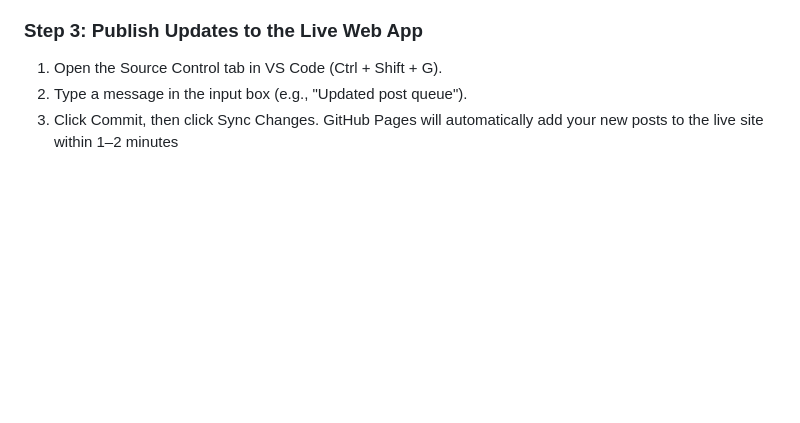
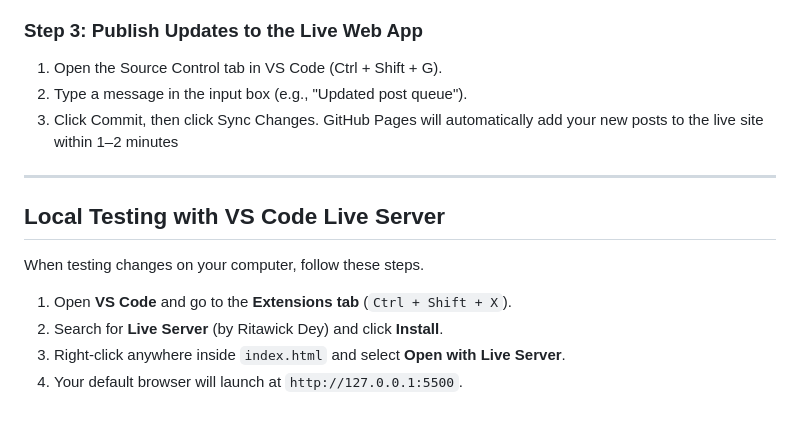
Before and after one commit to PiperMLB/baseball-tagger, a Markdown page: README.md, the part around one of its changes. Drawn GitHub-style; blank space fills up the shorter version.

```diff
--- a/README.md
+++ b/README.md
@@ -134,3 +200,14 @@ When you pull a fresh table or new list of posts from BigQuery, follow these ste
 1. Open the Source Control tab in VS Code (Ctrl + Shift + G).
 2. Type a message in the input box (e.g., "Updated post queue").
 3. Click Commit, then click Sync Changes. GitHub Pages will automatically add your new posts to the live site within 1–2 minutes
+
+---
+
+## Local Testing with VS Code Live Server
+
+When testing changes on your computer, follow these steps.
+
+1. Open **VS Code** and go to the **Extensions tab** (`Ctrl + Shift + X`).
+2. Search for **Live Server** (by Ritawick Dey) and click **Install**.
+3. Right-click anywhere inside `index.html` and select **Open with Live Server**.
+4. Your default browser will launch at `http://127.0.0.1:5500`.
```
Also changed, not shown: other parts of README.md (+90 -24 lines).
